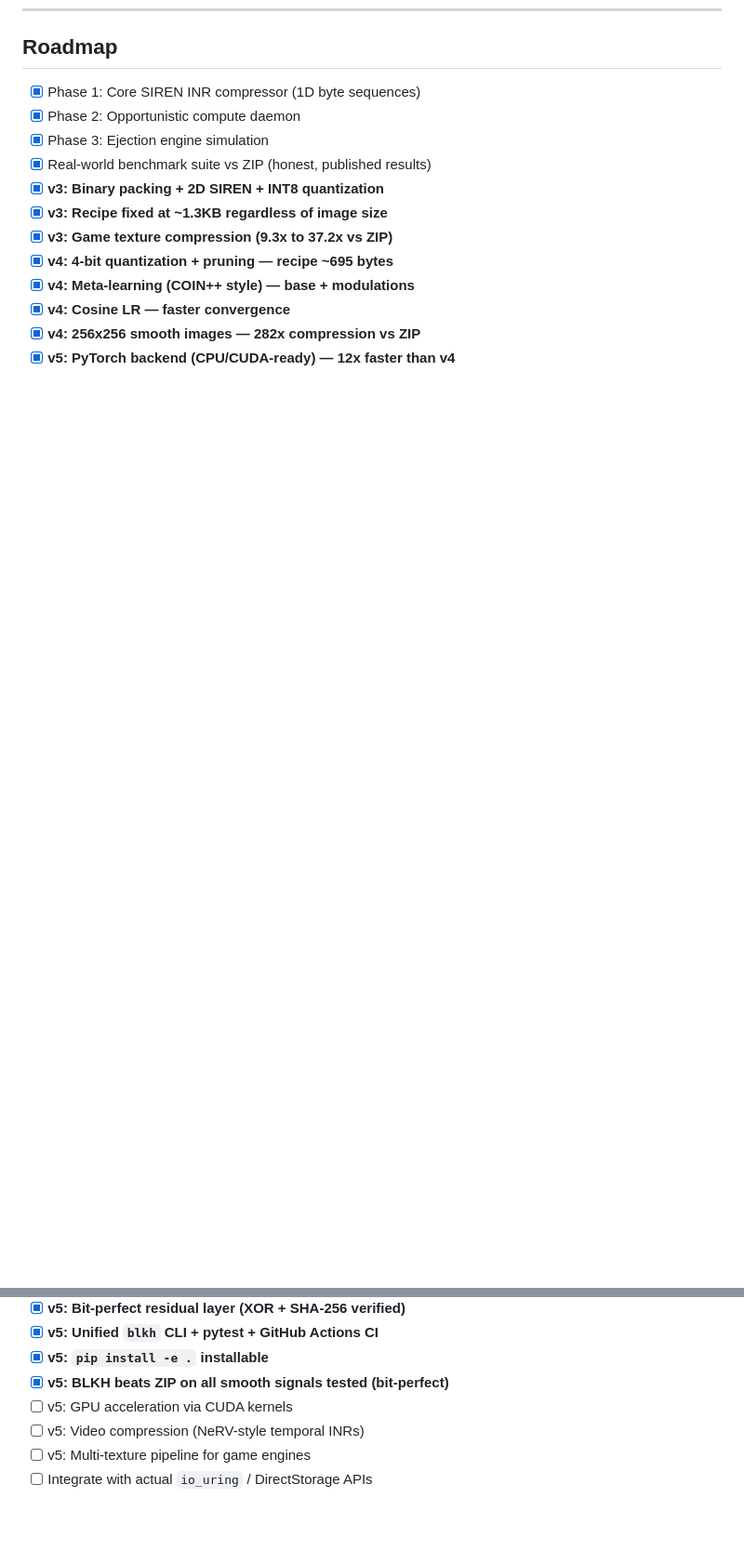
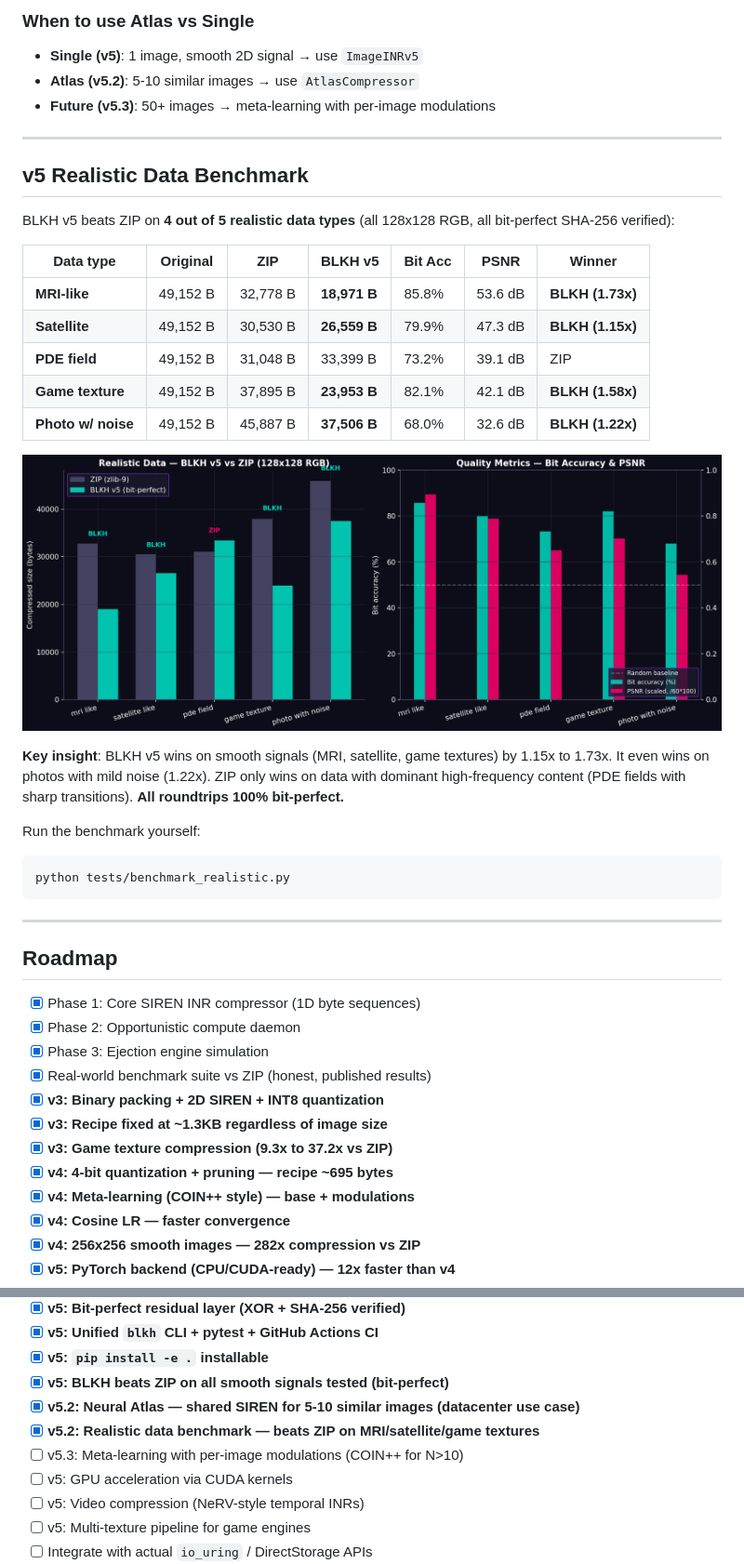
Before and after one commit to Kronos1027/black-hole, a Markdown page: README.md, 2 parts joined by grey strips. Shown: that part at 93% size. Drawn GitHub-style; pictures changed too: docs/assets/v5_realistic_data.png (added); blank space fills up the shorter version.

````diff
--- a/README.md
+++ b/README.md
@@ -504,3 +573,34 @@ python tests/benchmark_bitperfect.py
+### When to use Atlas vs Single
+
+- **Single (v5)**: 1 image, smooth 2D signal → use `ImageINRv5`
+- **Atlas (v5.2)**: 5-10 similar images → use `AtlasCompressor`
+- **Future (v5.3)**: 50+ images → meta-learning with per-image modulations
+
+---
+
+## v5 Realistic Data Benchmark
+
+BLKH v5 beats ZIP on **4 out of 5 realistic data types** (all 128x128 RGB, all bit-perfect SHA-256 verified):
+
+| Data type | Original | ZIP | **BLKH v5** | Bit Acc | PSNR | Winner |
+|-----------|----------|-----|-------------|---------|------|--------|
+| **MRI-like** | 49,152 B | 32,778 B | **18,971 B** | 85.8% | 53.6 dB | **BLKH (1.73x)** |
+| **Satellite** | 49,152 B | 30,530 B | **26,559 B** | 79.9% | 47.3 dB | **BLKH (1.15x)** |
+| **PDE field** | 49,152 B | 31,048 B | 33,399 B | 73.2% | 39.1 dB | ZIP |
+| **Game texture** | 49,152 B | 37,895 B | **23,953 B** | 82.1% | 42.1 dB | **BLKH (1.58x)** |
+| **Photo w/ noise** | 49,152 B | 45,887 B | **37,506 B** | 68.0% | 32.6 dB | **BLKH (1.22x)** |
+
+![Realistic Data Benchmark](docs/assets/v5_realistic_data.png)
+
+**Key insight**: BLKH v5 wins on smooth signals (MRI, satellite, game textures) by 1.15x to 1.73x. It even wins on photos with mild noise (1.22x). ZIP only wins on data with dominant high-frequency content (PDE fields with sharp transitions). **All roundtrips 100% bit-perfect.**
+
+Run the benchmark yourself:
+```bash
+python tests/benchmark_realistic.py
+```
+
+---
+
 ## Roadmap
 
 - [x] Phase 1: Core SIREN INR compressor (1D byte sequences)
@@ -519,6 +619,9 @@ python tests/benchmark_bitperfect.py
 - [x] **v5: Unified `blkh` CLI + pytest + GitHub Actions CI**
 - [x] **v5: `pip install -e .` installable**
 - [x] **v5: BLKH beats ZIP on all smooth signals tested (bit-perfect)**
+- [x] **v5.2: Neural Atlas — shared SIREN for 5-10 similar images (datacenter use case)**
+- [x] **v5.2: Realistic data benchmark — beats ZIP on MRI/satellite/game textures**
+- [ ] v5.3: Meta-learning with per-image modulations (COIN++ for N>10)
 - [ ] v5: GPU acceleration via CUDA kernels
 - [ ] v5: Video compression (NeRV-style temporal INRs)
 - [ ] v5: Multi-texture pipeline for game engines
````
Also changed, not shown: other parts of README.md (+69 -0 lines), docs/assets/v5_atlas_scaling.png (added), docs/assets/v5_benchmark_chart.png (added), docs/assets/v5_bitperfect_chart.png (added), docs/assets/v5_compression_ratio.png (added), docs/assets/v5_speedup_chart.png (added), 11 other files.
